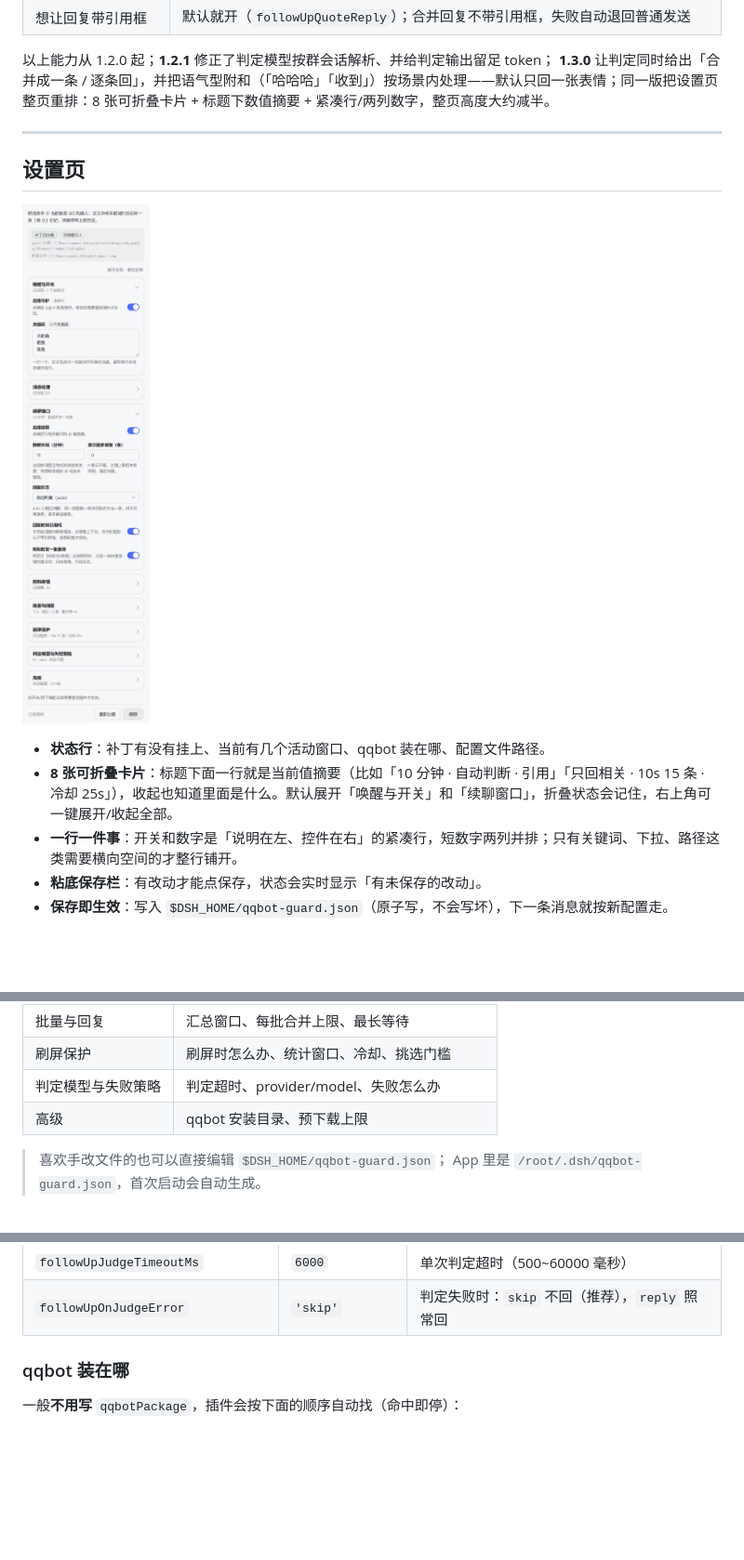
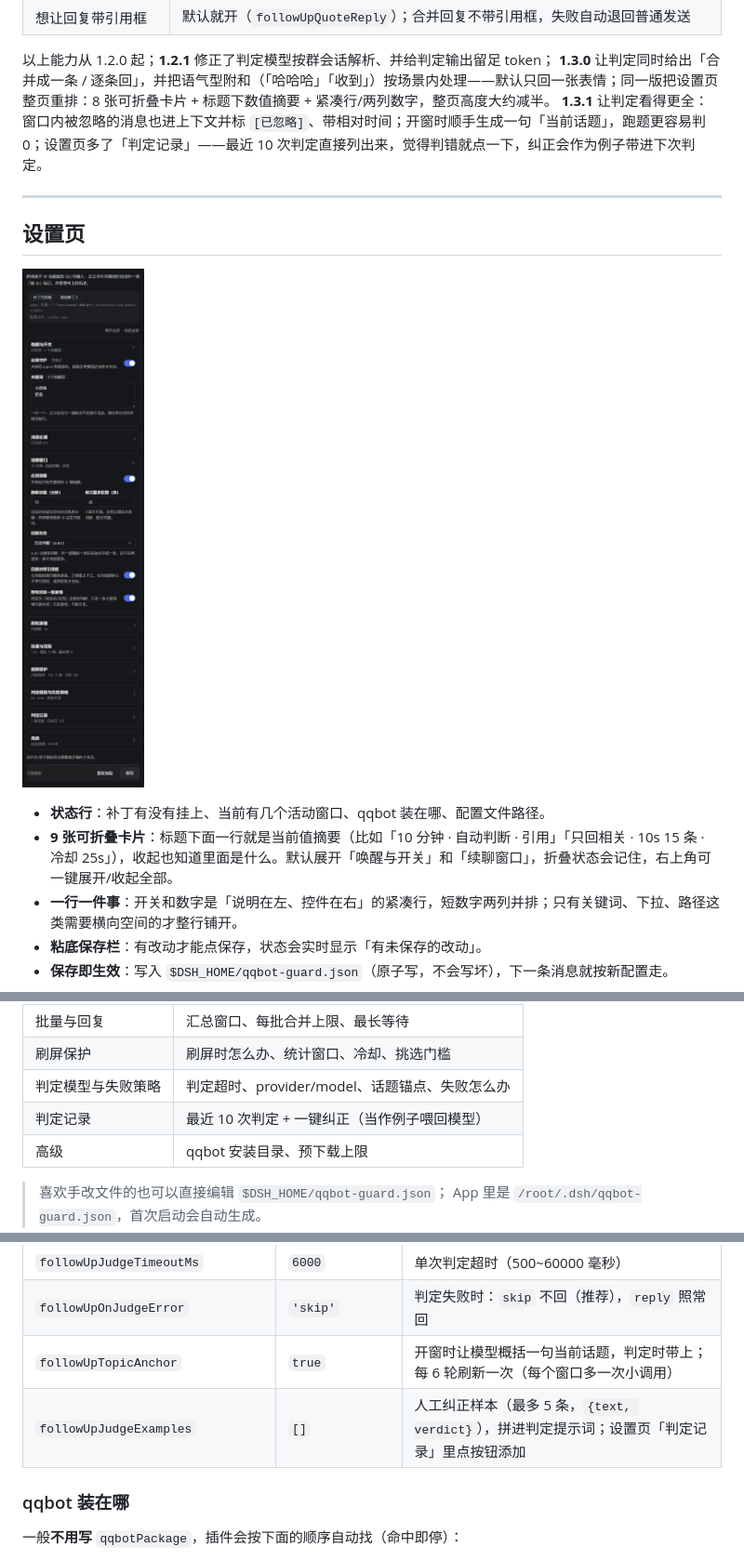
Before and after one commit to anwesc/dsh-qqbot-guard, a Markdown page: README.md, 3 parts joined by grey strips. Shown at 93% size. GitHub-like rendering; pictures changed too: docs/settings-qqguard.png; blank space fills up the shorter version.

Commit message:
feat: 1.3.1 判定更准（上下文补全 + 话题锚点 + 判定记录与纠正）

```diff
--- a/README.md
+++ b/README.md
@@ -47,6 +47,7 @@
 
 以上能力从 1.2.0 起；**1.2.1** 修正了判定模型按群会话解析、并给判定输出留足 token；
 **1.3.0** 让判定同时给出「合并成一条 / 逐条回」，并把语气型附和（「哈哈哈」「收到」）按场景内处理——默认只回一张表情；同一版把设置页整页重排：8 张可折叠卡片 + 标题下数值摘要 + 紧凑行/两列数字，整页高度大约减半。
+**1.3.1** 让判定看得更全：窗口内被忽略的消息也进上下文并标 `[已忽略]`、带相对时间；开窗时顺手生成一句「当前话题」，跑题更容易判 0；设置页多了「判定记录」——最近 10 次判定直接列出来，觉得判错就点一下，纠正会作为例子带进下次判定。
 
 ---
 
@@ -55,7 +56,7 @@
 ![设置 → QQ 守护](docs/settings-qqguard.png)
 
 - **状态行**：补丁有没有挂上、当前有几个活动窗口、qqbot 装在哪、配置文件路径。
-- **8 张可折叠卡片**：标题下面一行就是当前值摘要（比如「10 分钟 · 自动判断 · 引用」「只回相关 · 10s 15 条 · 冷却 25s」），收起也知道里面是什么。默认展开「唤醒与开关」和「续聊窗口」，折叠状态会记住，右上角可一键展开/收起全部。
+- **9 张可折叠卡片**：标题下面一行就是当前值摘要（比如「10 分钟 · 自动判断 · 引用」「只回相关 · 10s 15 条 · 冷却 25s」），收起也知道里面是什么。默认展开「唤醒与开关」和「续聊窗口」，折叠状态会记住，右上角可一键展开/收起全部。
 - **一行一件事**：开关和数字是「说明在左、控件在右」的紧凑行，短数字两列并排；只有关键词、下拉、路径这类需要横向空间的才整行铺开。
 - **粘底保存栏**：有改动才能点保存，状态会实时显示「有未保存的改动」。
 - **保存即生效**：写入 `$DSH_HOME/qqbot-guard.json`（原子写，不会写坏），下一条消息就按新配置走。
@@ -68,7 +69,8 @@
 | 附和表情 | 笑声/附和怎么处理、表情最小间隔、自定义目录 |
 | 批量与回复 | 汇总窗口、每批合并上限、最长等待 |
 | 刷屏保护 | 刷屏时怎么办、统计窗口、冷却、挑选门槛 |
-| 判定模型与失败策略 | 判定超时、provider/model、失败怎么办 |
+| 判定模型与失败策略 | 判定超时、provider/model、话题锚点、失败怎么办 |
+| 判定记录 | 最近 10 次判定 + 一键纠正（当作例子喂回模型） |
 | 高级 | qqbot 安装目录、预下载上限 |
 
 > 喜欢手改文件的也可以直接编辑 `$DSH_HOME/qqbot-guard.json`；
@@ -205,6 +207,8 @@ JSON 解析失败只打一条 warn 然后忽略，不会让插件挂掉。
 | `followUpJudgeProvider` / `followUpJudgeModel` | `''` | 判定模型；都留空按群会话解析，两项都填才覆盖 |
 | `followUpJudgeTimeoutMs` | `6000` | 单次判定超时（500~60000 毫秒） |
 | `followUpOnJudgeError` | `'skip'` | 判定失败时：`skip` 不回（推荐），`reply` 照常回 |
+| `followUpTopicAnchor` | `true` | 开窗时让模型概括一句当前话题，判定时带上；每 6 轮刷新一次（每个窗口多一次小调用） |
+| `followUpJudgeExamples` | `[]` | 人工纠正样本（最多 5 条，`{text, verdict}`），拼进判定提示词；设置页「判定记录」里点按钮添加 |
 
 ### qqbot 装在哪
 
```
Also changed, not shown: 4 other files.
